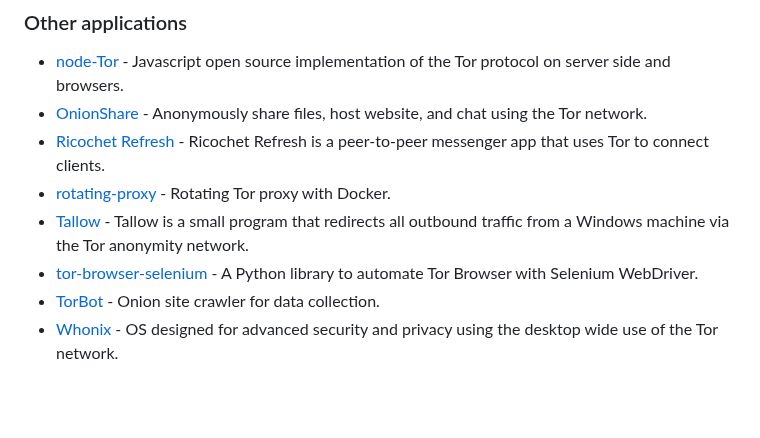
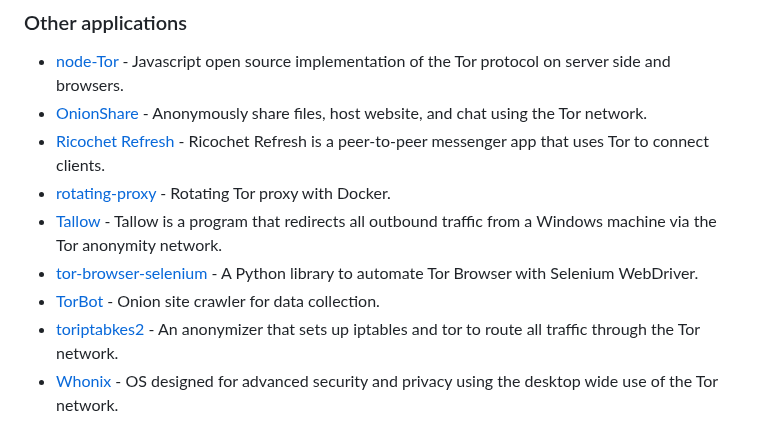
Before and after one commit to Polycarbohydrate/awesome-tor, a Markdown page: README.md, the part around the change. Rendered like a GitHub page; blank space fills up the shorter version.

```diff
--- a/README.md
+++ b/README.md
@@ -32,8 +32,9 @@
 - [OnionShare](https://onionshare.org/) - Anonymously share files, host website, and chat using the Tor network.
 - [Ricochet Refresh](https://www.ricochetrefresh.net/) - Ricochet Refresh is a peer-to-peer messenger app that uses Tor to connect clients.
 - [rotating-proxy](https://github.com/mattes/rotating-proxy) - Rotating Tor proxy with Docker.
-- [Tallow](https://github.com/basil00/TorWall) - Tallow is a small program that redirects all outbound traffic from a Windows machine via the Tor anonymity network.
+- [Tallow](https://github.com/basil00/TorWall) - Tallow is a program that redirects all outbound traffic from a Windows machine via the Tor anonymity network.
 - [tor-browser-selenium](https://github.com/webfp/tor-browser-selenium) - A Python library to automate Tor Browser with Selenium WebDriver.
 - [TorBot](https://github.com/DedSecInside/TorBot) - Onion site crawler for data collection.
+- [toriptabkes2](https://github.com/ruped24/toriptables2) - An anonymizer that sets up iptables and tor to route all traffic through the Tor network.
 - [Whonix](https://www.whonix.org/) - OS designed for advanced security and privacy using the desktop wide use of the Tor network.
 ###### This product is produced independently from the Tor® anonymity software and carries no guarantee from The Tor Project about quality, suitability or anything else
```
